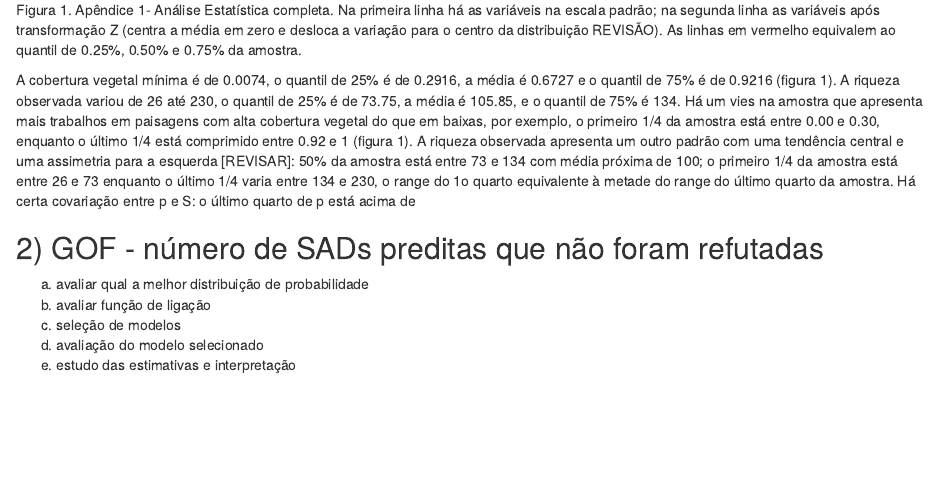
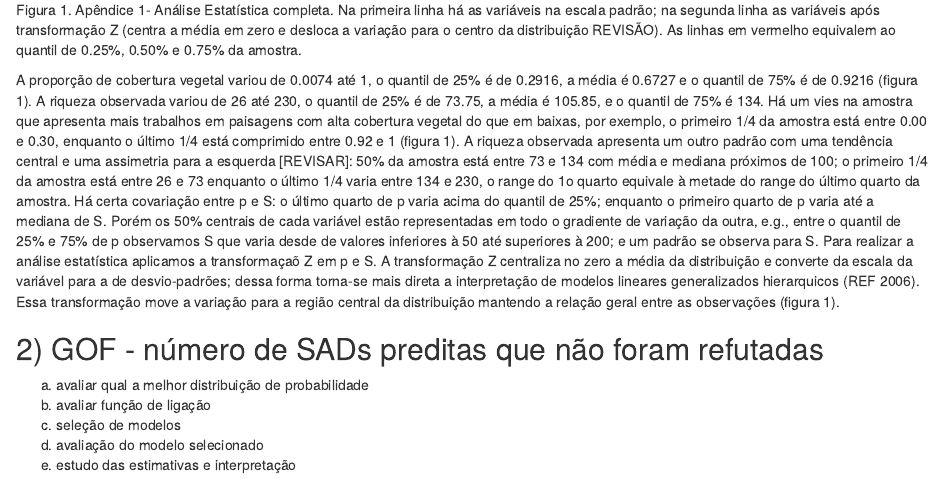
Before and after one commit to Danhisco/artigo_mestrado, an R Markdown document (Rmd_e_dados/Resultados_artigo.Rmd): the page in a window 1100 px wide, from 700 px down. Rendered offline with R 4.5, knitr and Pandoc, with nearby package versions; code that draws random numbers runs with fixed seeds of ours; some code elsewhere in the file could not run offline.

Commit message:
texto sobre apresentacao das variaveis e transformacao Z

````diff
--- a/Rmd_e_dados/Resultados_artigo.Rmd
+++ b/Rmd_e_dados/Resultados_artigo.Rmd
@@ -109,7 +109,7 @@
 
 Figura 1. Apêndice 1- Análise Estatística completa. Na primeira linha há as variáveis na escala padrão; na segunda linha as variáveis após transformação Z (centra a média em zero e desloca a variação para o centro da distribuição REVISÃO). As linhas em vermelho equivalem ao quantil de 0.25%, 0.50% e 0.75% da amostra.
 
-  A cobertura vegetal mínima é de 0.0074, o quantil de 25% é de 0.2916, a média é 0.6727 e o quantil de 75% é de 0.9216 (figura 1). A riqueza observada variou de 26 até 230, o quantil de 25% é de 73.75, a média é 105.85, e o quantil de 75% é 134. Há um vies na amostra que apresenta mais trabalhos em paisagens com alta cobertura vegetal do que em baixas, por exemplo, o primeiro 1/4 da amostra está entre 0.00 e 0.30, enquanto o último 1/4 está comprimido entre 0.92 e 1 (figura 1). A riqueza observada apresenta um outro padrão com uma tendência central e uma assimetria para a esquerda [REVISAR]: 50% da amostra está entre 73 e 134 com média próxima de 100; o primeiro 1/4 da amostra está entre 26 e 73 enquanto o último 1/4 varia entre 134 e 230, o range do 1o quarto equivalente à metade do range do último quarto da amostra. Há certa covariação entre p e S: o último quarto de p está acima de
+  A proporção de cobertura vegetal variou de 0.0074 até 1, o quantil de 25% é de 0.2916, a média é 0.6727 e o quantil de 75% é de 0.9216 (figura 1). A riqueza observada variou de 26 até 230, o quantil de 25% é de 73.75, a média é 105.85, e o quantil de 75% é 134. Há um vies na amostra que apresenta mais trabalhos em paisagens com alta cobertura vegetal do que em baixas, por exemplo, o primeiro 1/4 da amostra está entre 0.00 e 0.30, enquanto o último 1/4 está comprimido entre 0.92 e 1 (figura 1). A riqueza observada apresenta um outro padrão com uma tendência central e uma assimetria para a esquerda [REVISAR]: 50% da amostra está entre 73 e 134 com média e mediana próximos de 100; o primeiro 1/4 da amostra está entre 26 e 73 enquanto o último 1/4 varia entre 134 e 230, o range do 1o quarto equivale à metade do range do último quarto da amostra. Há certa covariação entre p e S: o último quarto de p varia acima do quantil de 25%; enquanto o primeiro quarto de p varia até a mediana de S. Porém os 50% centrais de cada variável estão representadas em todo o gradiente de variação da outra, e.g., entre o quantil de 25% e 75% de p observamos S que varia desde de valores inferiores à 50 até superiores à 200; e um padrão se observa para S. Para realizar a análise estatística aplicamos a transformaçaõ Z em p e S. A transformação Z centraliza no zero a média da distribuição e converte da escala da variável para a de desvio-padrões; dessa forma torna-se mais direta a interpretação de modelos lineares generalizados hierarquicos (REF 2006). Essa transformação move a variação para a região central da distribuição mantendo a relação geral entre as observações (figura 1).
 
 ```{r}
 
````
